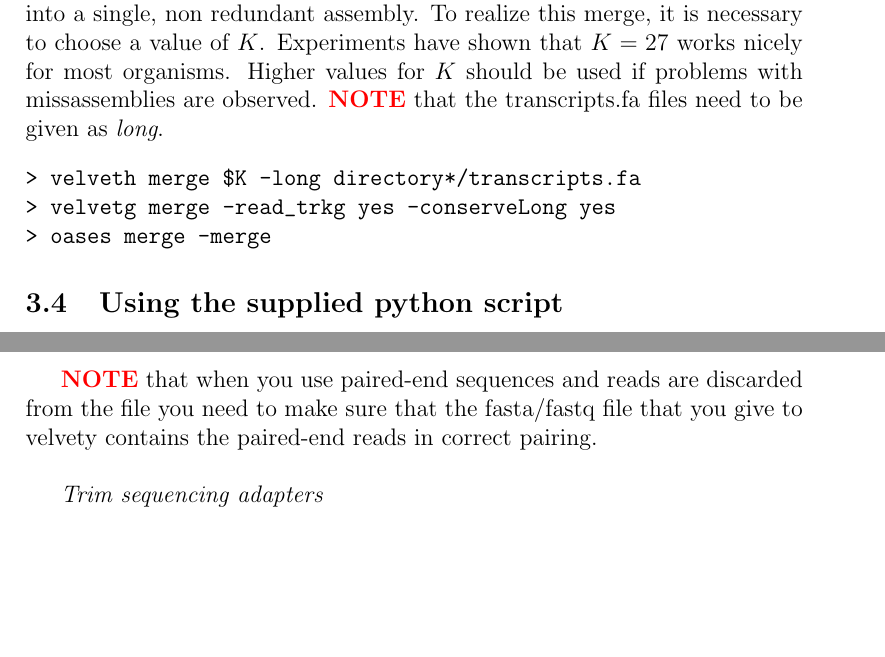
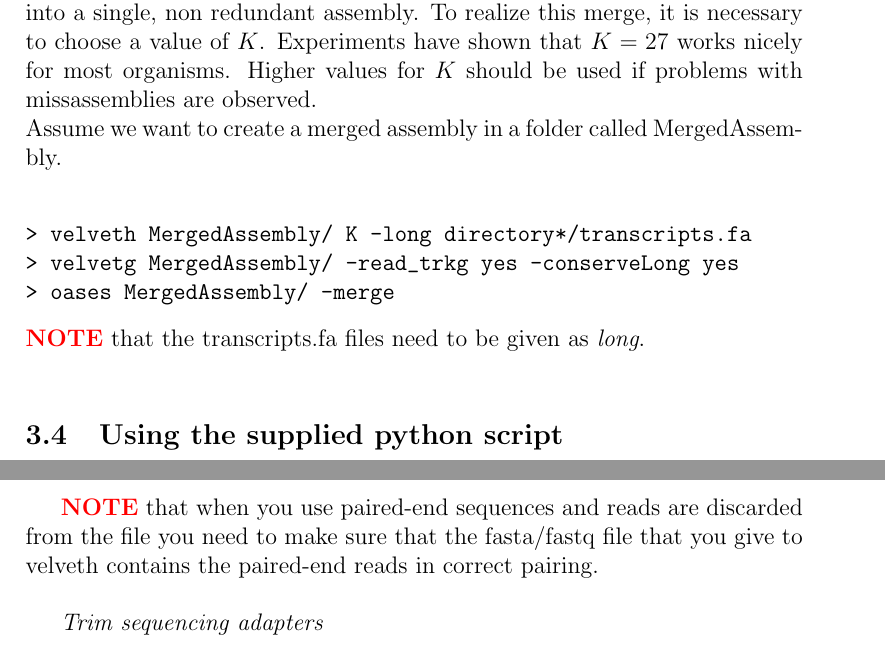
Before and after one commit to dzerbino/oases, a LaTeX document (doc/manual/OasesManual.tex): two parts of pages 5 and 9 of 10, joined at a grey line, cut so that both start at the same text, the shorter picture padded with empty space. Compiled offline with pdfLaTeX.

Commit message:
Oases 0.2.04

```diff
--- a/doc/manual/OasesManual.tex
+++ b/doc/manual/OasesManual.tex
@@ -24,9 +24,9 @@
 > velvetg directory_23 -read_trkg yes
 > oases directory_23
 
-> velveth merge 23 -long directory*/transcripts.fa
-> velvetg merge -read_trkg yes -conserveLong yes
-> oases merge -merge
+> velveth mergedAssembly 23 -long directory*/transcripts.fa
+> velvetg mergedAssembly -read_trkg yes -conserveLong yes
+> oases mergedAssembly -merge
 \end{verbatim}
 
 Or use the python script oases\_pipeline.py.
@@ -151,15 +151,15 @@
 
 \subsection{Assembly merging}
 
-After running the previous process for different values of $k$ it is necessary to merge the results of all these assemblies (contained in \emph{transcripts.fa} files) into a single, non redundant assembly. To realize this merge, it is necessary to choose a value of $K$. Experiments have shown that $K=27$ works nicely for most organisms. Higher values for $K$ should be used if problems with missassemblies are observed.
-\NOTE \ that the transcripts.fa files need to be given as \emph{long}.
+After running the previous process for different values of $k$ it is necessary to merge the results of all these assemblies (contained in \emph{transcripts.fa} files) into a single, non redundant assembly. To realize this merge, it is necessary to choose a value of $K$. Experiments have shown that $K=27$ works nicely for most organisms. Higher values for $K$ should be used if problems with missassemblies are observed. \\
+ Assume we want to create a merged assembly in a folder called MergedAssembly.
 \begin{verbatim}
-> velveth merge $K -long directory*/transcripts.fa
-> velvetg merge -read_trkg yes -conserveLong yes
-> oases merge -merge
+
+> velveth MergedAssembly/ K -long directory*/transcripts.fa
+> velvetg MergedAssembly/ -read_trkg yes -conserveLong yes
+> oases MergedAssembly/ -merge
 \end{verbatim}
-
-
+\NOTE \ that the transcripts.fa files need to be given as \emph{long}. \\
 
 \subsection{Using the supplied python script}
 With version 0.2 of Oases comes a new python script that runs the individual single-$k$ assemblies and the new merge module. We highly recommend to use the script for the analyses, but please read the previous subsections \ref{insert}-\ref{filtering} for the Oases params that you need to supply to the script.  However, as the script also runs velvet please consult the velvet manual for more insight.
@@ -252,7 +252,7 @@
 \item bwa - \url{http://bio-bwa.sourceforge.net/bwa.shtml} (command line \emph{aln} option)
 \end{enumerate}
 
-\NOTE \  that when you use paired-end sequences and reads are discarded from the file you need to make sure that the fasta/fastq file that you give to velvety contains the paired-end reads in correct pairing.\\
+\NOTE \  that when you use paired-end sequences and reads are discarded from the file you need to make sure that the fasta/fastq file that you give to velveth contains the paired-end reads in correct pairing.\\
 
 \emph{Trim sequencing adapters} \\
 
```
Also changed, not shown: doc/manual/OasesManual.tex (4 more changed lines), 3 other files.
